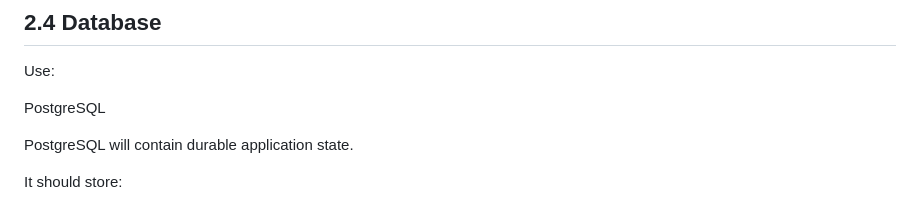
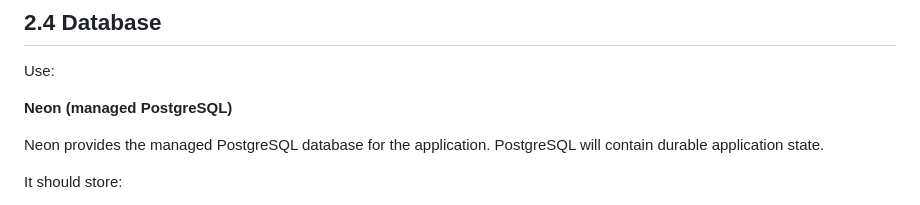
Before and after one commit to davisreal212/whatsapp-ai-group-member, a Markdown page: blueprint.md/chapter-02.md, the part around the change. Drawn GitHub-style.

Commit message:
Specify Neon as database provider

```diff
--- a/blueprint.md/chapter-02.md
+++ b/blueprint.md/chapter-02.md
@@ -88,9 +88,9 @@ The frontend communicates with the backend through authenticated API endpoints.
 
 Use:
 
-PostgreSQL
+**Neon (managed PostgreSQL)**
 
-PostgreSQL will contain durable application state.
+Neon provides the managed PostgreSQL database for the application. PostgreSQL will contain durable application state.
 
 It should store:
 
```
